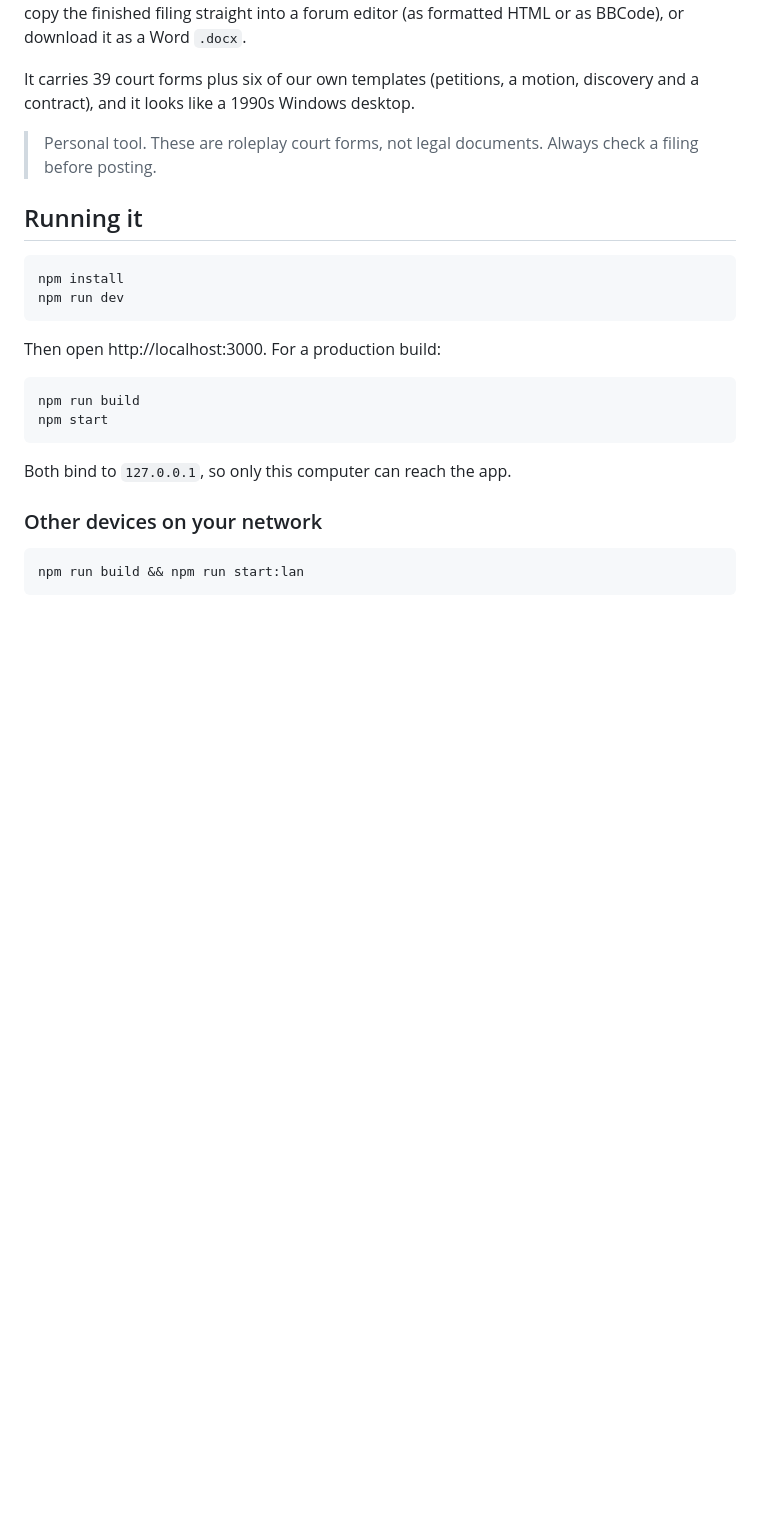
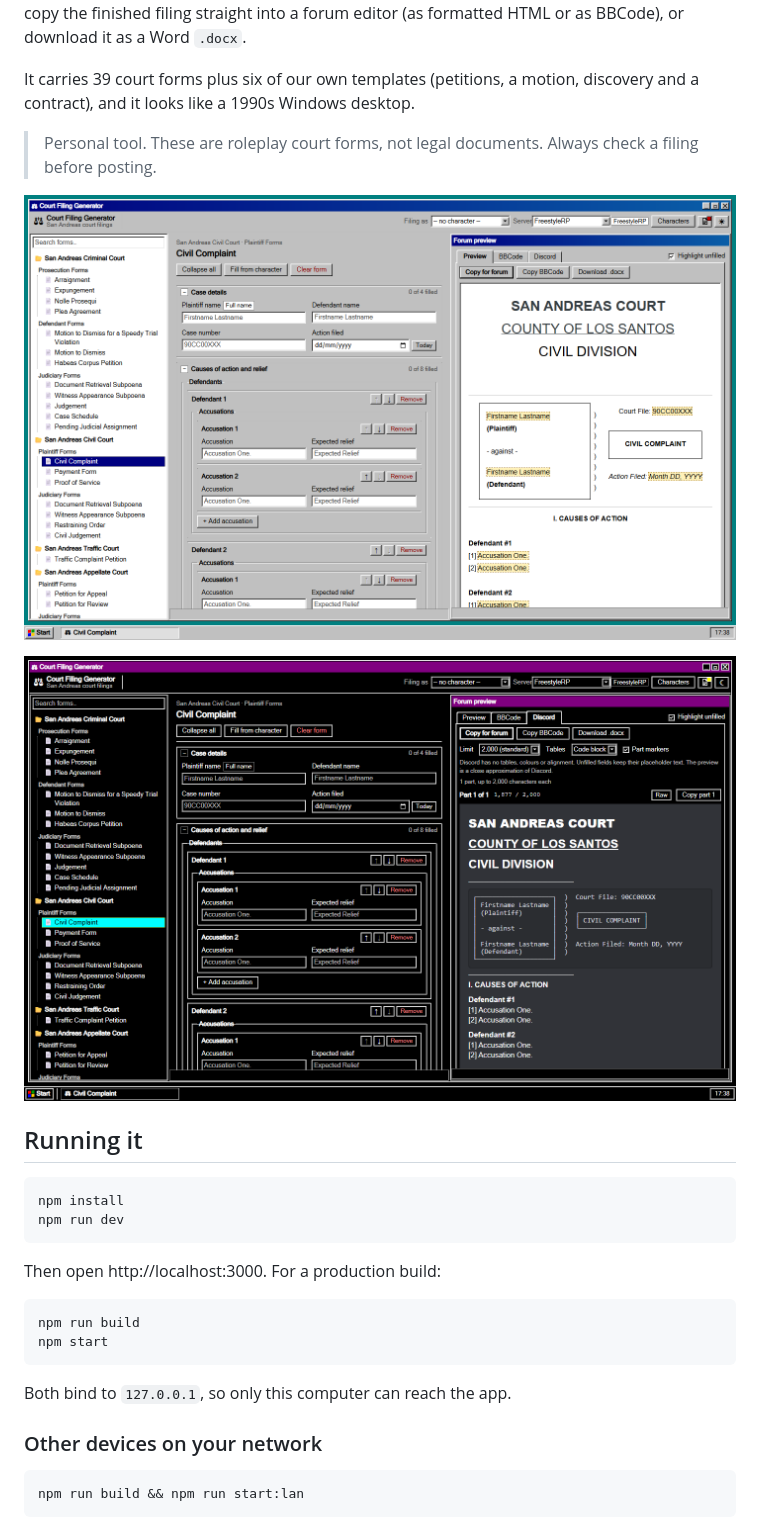
Before and after one commit to danieljcode/lawportal-v2, a Markdown page: README.md, the part around one of its changes. Drawn GitHub-style; pictures changed too: docs/screenshots/discord-dark.png (added), docs/screenshots/form-light.png (added); blank space fills up the shorter version.

```diff
--- a/README.md
+++ b/README.md
@@ -11,6 +11,10 @@ contract), and it looks like a 1990s Windows desktop.
 
 > Personal tool. These are roleplay court forms, not legal documents. Always check a filing before
 > posting.
+
+![A civil complaint being filled in, with the live forum preview beside it](docs/screenshots/form-light.png)
+
+![The same complaint as Discord messages, in the dark theme](docs/screenshots/discord-dark.png)
 
 ## Running it
 
```
Also changed, not shown: other parts of README.md (+8 -1 lines), CONTRIBUTING.md (added, +78 -0 lines), 4 other files.
